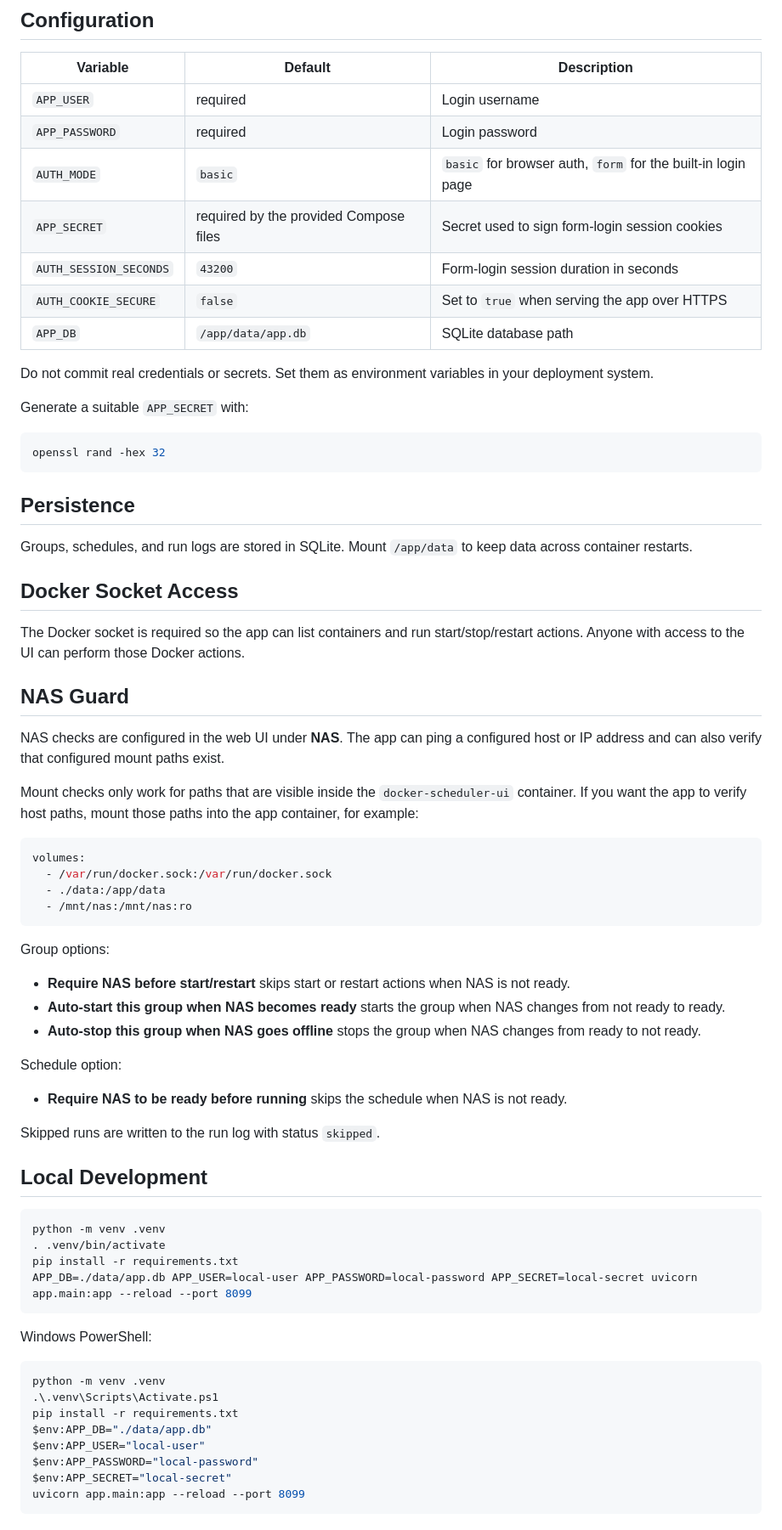
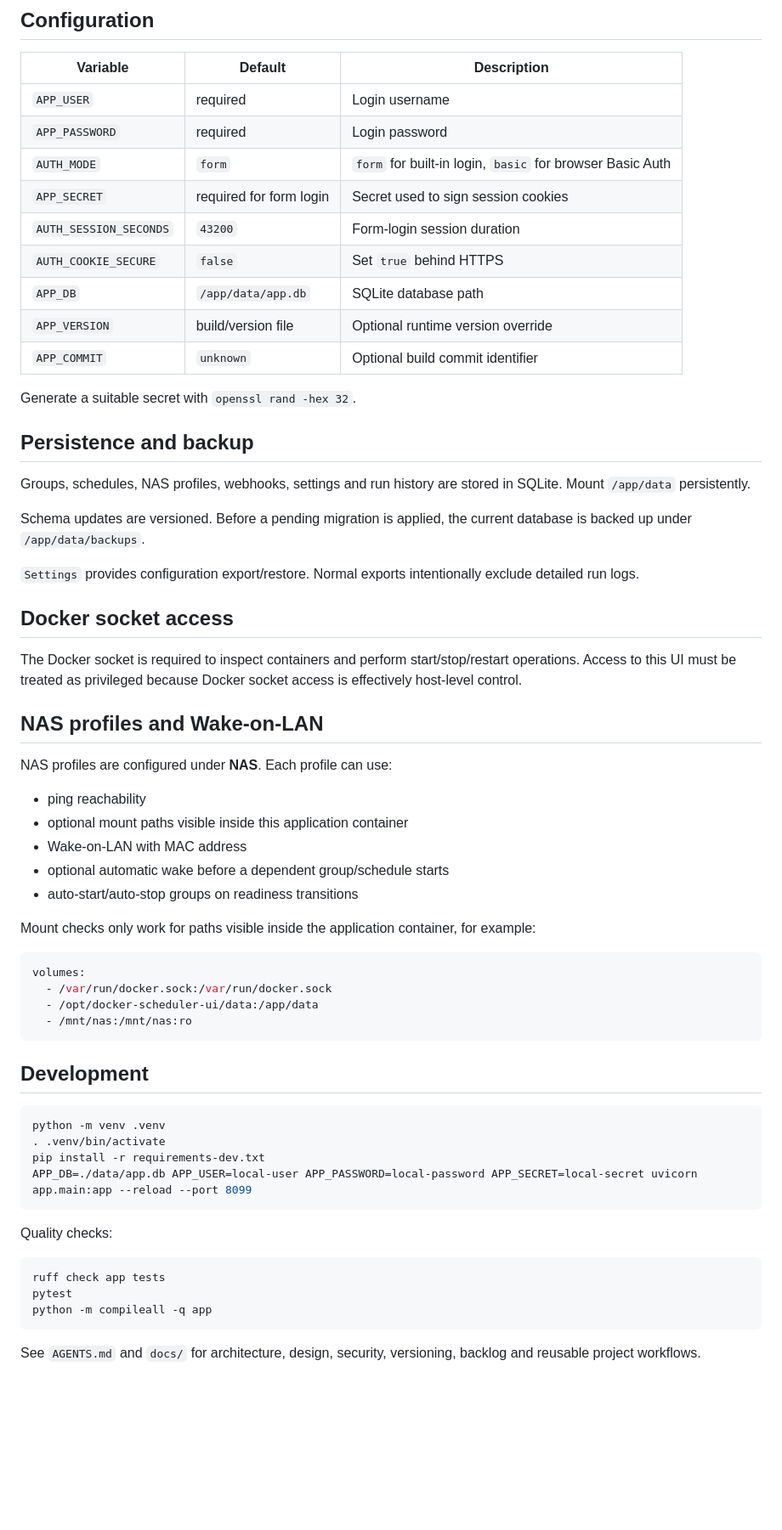
Before and after one commit to Juloc/docker-scheduler-ui, a Markdown page: README.md, the part around one of its changes. Shown at 85% size. GitHub-like rendering; blank space fills up the shorter version.

Commit message:
docs: update readme for modernized scheduler

````diff
--- a/README.md
+++ b/README.md
@@ -90,71 +59,62 @@ sudo mkdir -p /opt/docker-scheduler-ui/data
 | --- | --- | --- |
 | `APP_USER` | required | Login username |
 | `APP_PASSWORD` | required | Login password |
-| `AUTH_MODE` | `basic` | `basic` for browser auth, `form` for the built-in login page |
-| `APP_SECRET` | required by the provided Compose files | Secret used to sign form-login session cookies |
-| `AUTH_SESSION_SECONDS` | `43200` | Form-login session duration in seconds |
-| `AUTH_COOKIE_SECURE` | `false` | Set to `true` when serving the app over HTTPS |
+| `AUTH_MODE` | `form` | `form` for built-in login, `basic` for browser Basic Auth |
+| `APP_SECRET` | required for form login | Secret used to sign session cookies |
+| `AUTH_SESSION_SECONDS` | `43200` | Form-login session duration |
+| `AUTH_COOKIE_SECURE` | `false` | Set `true` behind HTTPS |
 | `APP_DB` | `/app/data/app.db` | SQLite database path |
+| `APP_VERSION` | build/version file | Optional runtime version override |
+| `APP_COMMIT` | `unknown` | Optional build commit identifier |
 
-Do not commit real credentials or secrets. Set them as environment variables in your deployment system.
+Generate a suitable secret with `openssl rand -hex 32`.
 
-Generate a suitable `APP_SECRET` with:
+## Persistence and backup
 
-```bash
-openssl rand -hex 32
-```
+Groups, schedules, NAS profiles, webhooks, settings and run history are stored in SQLite. Mount `/app/data` persistently.
 
-## Persistence
+Schema updates are versioned. Before a pending migration is applied, the current database is backed up under `/app/data/backups`.
 
-Groups, schedules, and run logs are stored in SQLite. Mount `/app/data` to keep data across container restarts.
+`Settings` provides configuration export/restore. Normal exports intentionally exclude detailed run logs.
 
-## Docker Socket Access
+## Docker socket access
 
-The Docker socket is required so the app can list containers and run start/stop/restart actions. Anyone with access to the UI can perform those Docker actions.
+The Docker socket is required to inspect containers and perform start/stop/restart operations. Access to this UI must be treated as privileged because Docker socket access is effectively host-level control.
 
-## NAS Guard
+## NAS profiles and Wake-on-LAN
 
-NAS checks are configured in the web UI under **NAS**. The app can ping a configured host or IP address and can also verify that configured mount paths exist.
+NAS profiles are configured under **NAS**. Each profile can use:
 
-Mount checks only work for paths that are visible inside the `docker-scheduler-ui` container. If you want the app to verify host paths, mount those paths into the app container, for example:
+- ping reachability
+- optional mount paths visible inside this application container
+- Wake-on-LAN with MAC address
+- optional automatic wake before a dependent group/schedule starts
+- auto-start/auto-stop groups on readiness transitions
+
+Mount checks only work for paths visible inside the application container, for example:
 
 ```yaml
 volumes:
   - /var/run/docker.sock:/var/run/docker.sock
-  - ./data:/app/data
+  - /opt/docker-scheduler-ui/data:/app/data
   - /mnt/nas:/mnt/nas:ro
 ```
 
-Group options:
-
-- **Require NAS before start/restart** skips start or restart actions when NAS is not ready.
-- **Auto-start this group when NAS becomes ready** starts the group when NAS changes from not ready to ready.
-- **Auto-stop this group when NAS goes offline** stops the group when NAS changes from ready to not ready.
-
-Schedule option:
-
-- **Require NAS to be ready before running** skips the schedule when NAS is not ready.
-
-Skipped runs are written to the run log with status `skipped`.
-
-## Local Development
+## Development
 
 ```bash
 python -m venv .venv
 . .venv/bin/activate
-pip install -r requirements.txt
+pip install -r requirements-dev.txt
 APP_DB=./data/app.db APP_USER=local-user APP_PASSWORD=local-password APP_SECRET=local-secret uvicorn app.main:app --reload --port 8099
 ```
 
-Windows PowerShell:
+Quality checks:
 
-```powershell
-python -m venv .venv
-.\.venv\Scripts\Activate.ps1
-pip install -r requirements.txt
-$env:APP_DB="./data/app.db"
-$env:APP_USER="local-user"
-$env:APP_PASSWORD="local-password"
-$env:APP_SECRET="local-secret"
-uvicorn app.main:app --reload --port 8099
+```bash
+ruff check app tests
+pytest
+python -m compileall -q app
 ```
+
+See `AGENTS.md` and `docs/` for architecture, design, security, versioning, backlog and reusable project workflows.
````
Also changed, not shown: other parts of README.md (+21 -52 lines).
